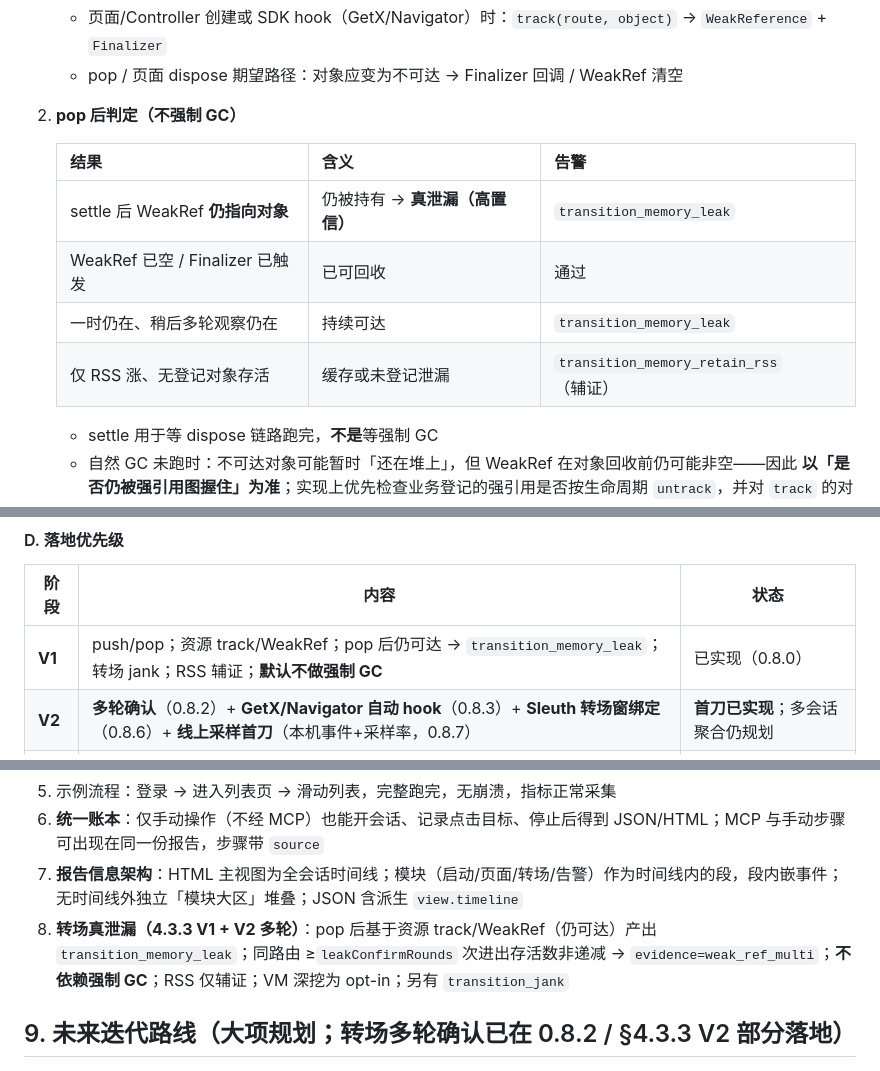
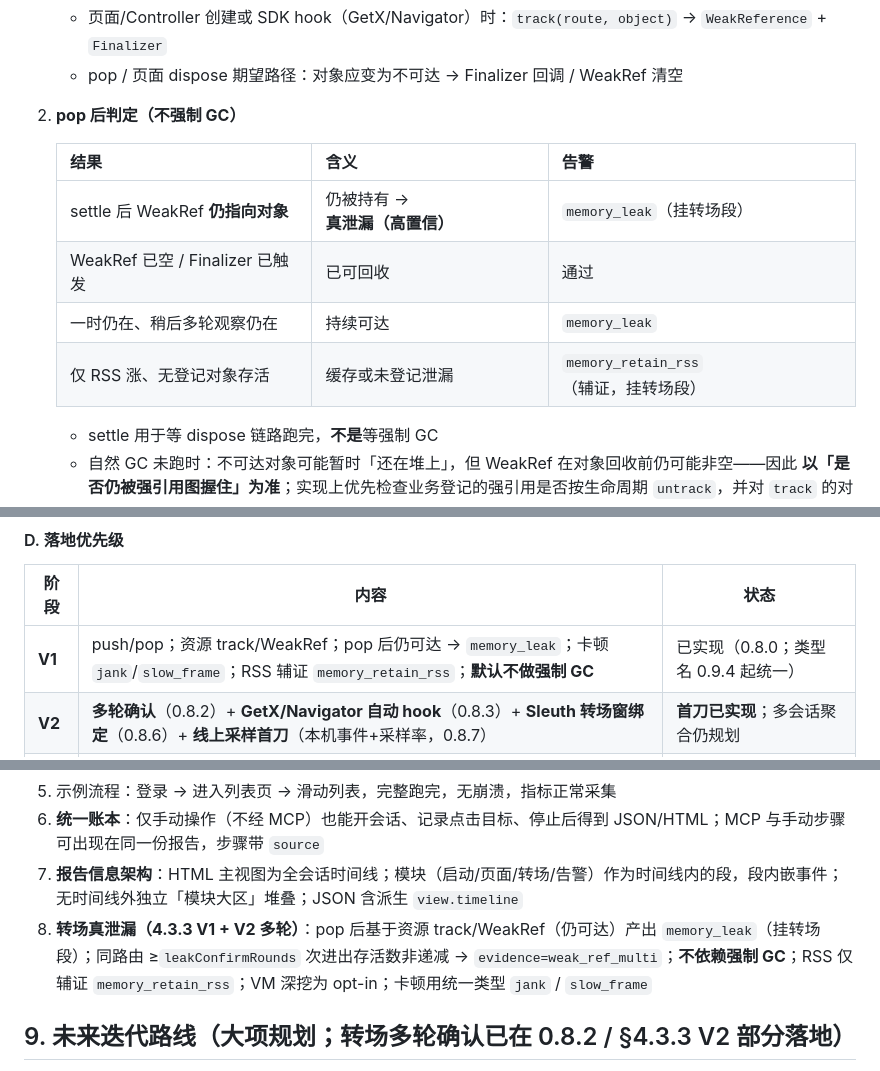
Before and after one commit to 18637780521yx/track, a Markdown page: doc/Flutter-Perf-Agent.md, 3 parts joined by grey strips. Rendered like a GitHub page.

```diff
--- a/doc/Flutter-Perf-Agent.md
+++ b/doc/Flutter-Perf-Agent.md
@@ -231,10 +238,10 @@ Cursor(LLM Client) ←MCP(stdio JSON-RPC)→ Flutter-Perf-Agent MCP Server
 
    | 结果 | 含义 | 告警 |
    |------|------|------|
-   | settle 后 WeakRef **仍指向对象** | 仍被持有 → **真泄漏（高置信）** | `transition_memory_leak` |
+   | settle 后 WeakRef **仍指向对象** | 仍被持有 → **真泄漏（高置信）** | `memory_leak`（挂转场段） |
    | WeakRef 已空 / Finalizer 已触发 | 已可回收 | 通过 |
-   | 一时仍在、稍后多轮观察仍在 | 持续可达 | `transition_memory_leak` |
-   | 仅 RSS 涨、无登记对象存活 | 缓存或未登记泄漏 | `transition_memory_retain_rss`（辅证） |
+   | 一时仍在、稍后多轮观察仍在 | 持续可达 | `memory_leak` |
+   | 仅 RSS 涨、无登记对象存活 | 缓存或未登记泄漏 | `memory_retain_rss`（辅证，挂转场段） |
 
    - settle 用于等 dispose 链路跑完，**不是**等强制 GC
    - 自然 GC 未跑时：不可达对象可能暂时「还在堆上」，但 WeakRef 在对象回收前仍可能非空——因此 **以「是否仍被强引用图握住」为准**；实现上优先检查业务登记的强引用是否按生命周期 `untrack`，并对 `track` 的对象看 WeakRef；对「已 untrack 但仍被别的根抓住」用 WeakRef 在后续帧/下一次同路由进入时复检
@@ -276,7 +283,7 @@ Cursor(LLM Client) ←MCP(stdio JSON-RPC)→ Flutter-Perf-Agent MCP Server
 
 | 阶段 | 内容 | 状态 |
 |------|------|------|
-| **V1** | push/pop；资源 track/WeakRef；pop 后仍可达 → `transition_memory_leak`；转场 jank；RSS 辅证；**默认不做强制 GC** | 已实现（0.8.0） |
+| **V1** | push/pop；资源 track/WeakRef；pop 后仍可达 → `memory_leak`；卡顿 `jank`/`slow_frame`；RSS 辅证 `memory_retain_rss`；**默认不做强制 GC** | 已实现（0.8.0；类型名 0.9.4 起统一） |
 | **V2** | **多轮确认**（0.8.2）+ **GetX/Navigator 自动 hook**（0.8.3）+ **Sleuth 转场窗绑定**（0.8.6）+ **线上采样首刀**（本机事件+采样率，0.8.7） | **首刀已实现**；多会话聚合仍规划 |
 | **V3** | opt-in VM 深挖；modal_\* 种类；门禁策略（0.9.0） | **已实现**；Hero flight 归因仍规划 |
 
@@ -353,7 +360,7 @@ Cursor(LLM Client) ←MCP(stdio JSON-RPC)→ Flutter-Perf-Agent MCP Server
 5. 示例流程：登录 -> 进入列表页 -> 滑动列表，完整跑完，无崩溃，指标正常采集
 6. **统一账本**：仅手动操作（不经 MCP）也能开会话、记录点击目标、停止后得到 JSON/HTML；MCP 与手动步骤可出现在同一份报告，步骤带 `source`
 7. **报告信息架构**：HTML 主视图为全会话时间线；模块（启动/页面/转场/告警）作为时间线内的段，段内嵌事件；无时间线外独立「模块大区」堆叠；JSON 含派生 `view.timeline`
-8. **转场真泄漏（4.3.3 V1 + V2 多轮）**：pop 后基于资源 track/WeakRef（仍可达）产出 `transition_memory_leak`；同路由 ≥`leakConfirmRounds` 次进出存活数非递减 → `evidence=weak_ref_multi`；**不依赖强制 GC**；RSS 仅辅证；VM 深挖为 opt-in；另有 `transition_jank`
+8. **转场真泄漏（4.3.3 V1 + V2 多轮）**：pop 后基于资源 track/WeakRef（仍可达）产出 `memory_leak`（挂转场段）；同路由 ≥`leakConfirmRounds` 次进出存活数非递减 → `evidence=weak_ref_multi`；**不依赖强制 GC**；RSS 仅辅证 `memory_retain_rss`；VM 深挖为 opt-in；卡顿用统一类型 `jank` / `slow_frame`
 
 ## 9. 未来迭代路线（大项规划；转场多轮确认已在 0.8.2 / §4.3.3 V2 部分落地）
 1. 性能指标回归对比：对比上一版本测试指标，自动判断性能退化
```
Also changed, not shown: other parts of doc/Flutter-Perf-Agent.md (+29 -22 lines), doc/APM-PRD.md (added, +386 -0 lines), doc/perf-events.md (added, +159 -0 lines), flutter-perf-agent/CHANGELOG.md (+8 -0 lines), flutter-perf-agent/docs/USAGE.md (+3 -1 lines), doc/design/report-timeline-v4-inline-alerts.jpg (added), 9 other files.
